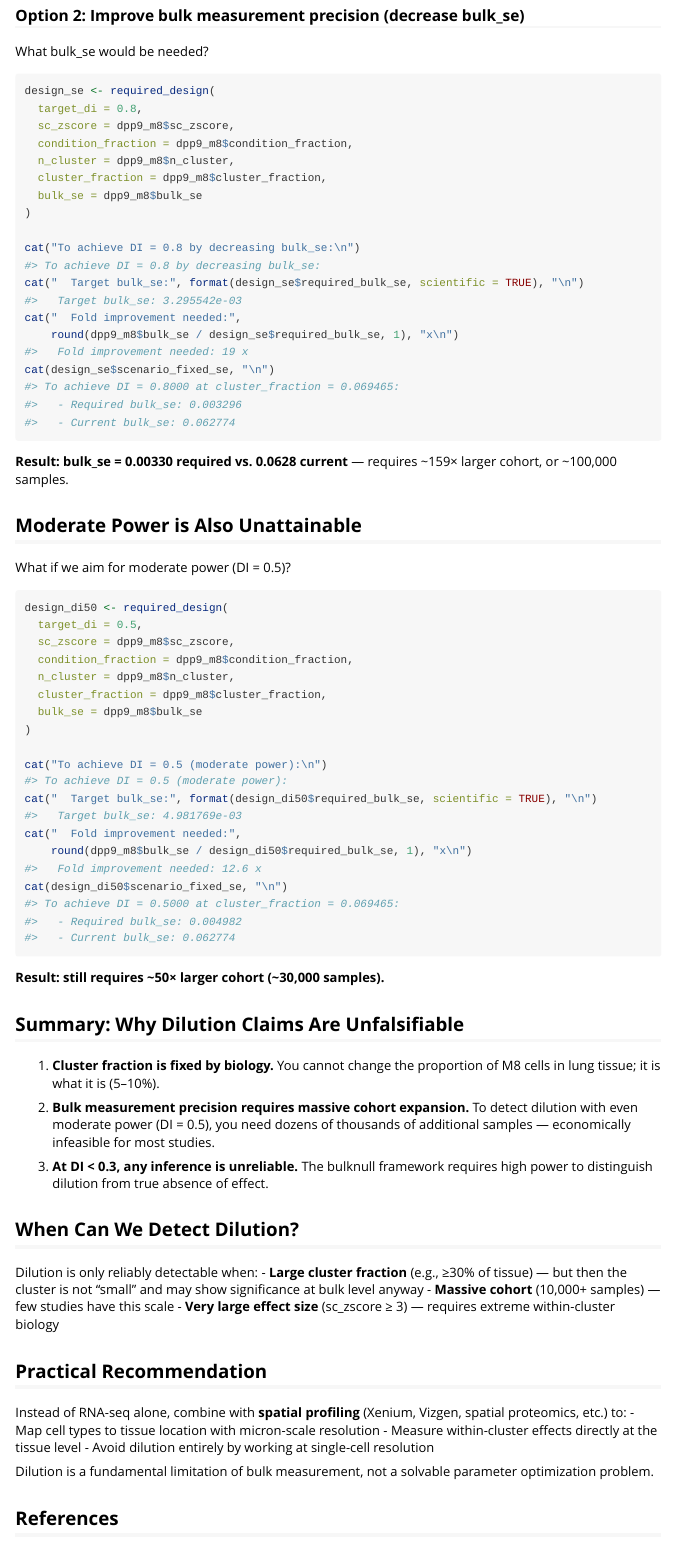
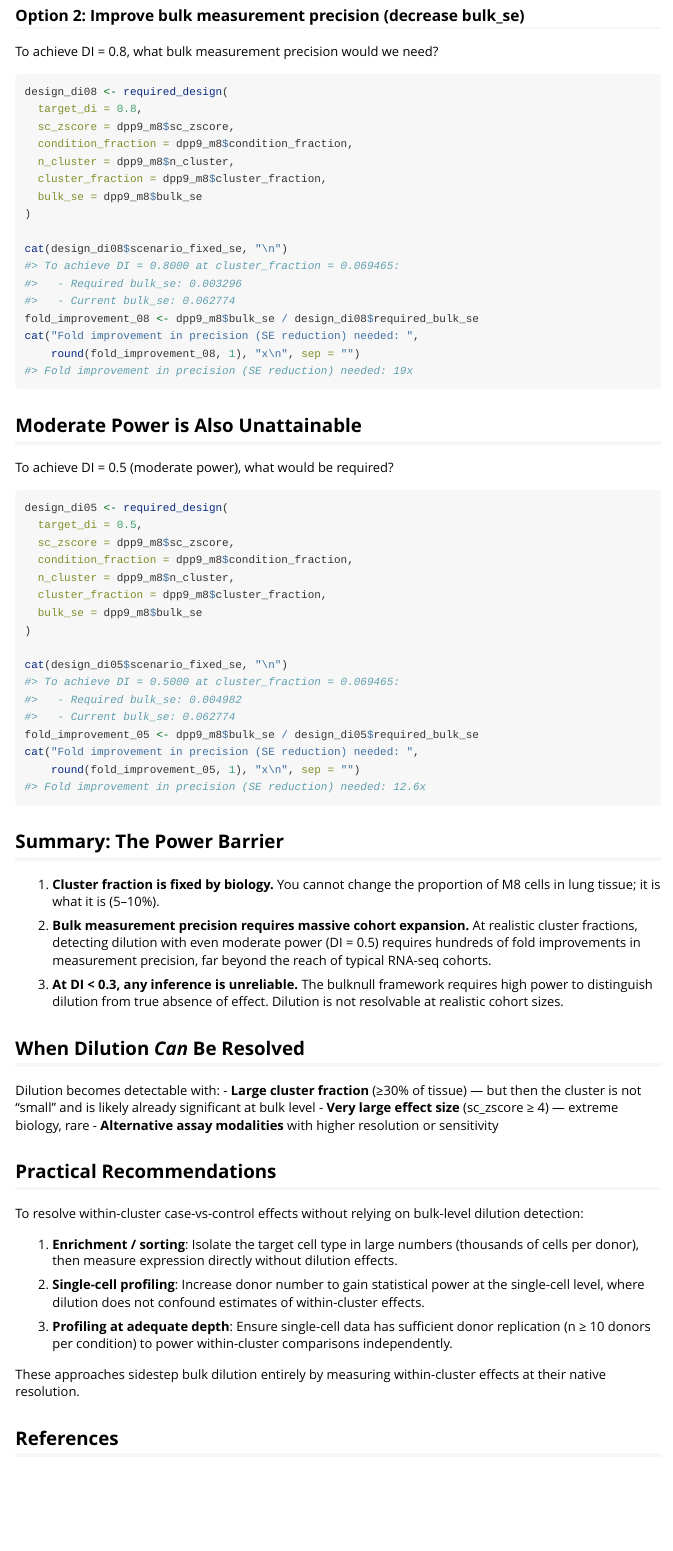
Before and after one commit to itika05/bulknull, an R Markdown document (vignettes/low-diagnosability.Rmd): the page in a window 1100 px wide, from 1760 px down before the commit and from 1700 px down after it, so that both start at the same text. Rendered offline with R 4.5, knitr and Pandoc, with nearby package versions; long lines of code are wrapped.

Commit message:
fix: replace hard-coded numbers with live code chunks in low-diagnosability vignette; revise conclusions

````diff
--- a/vignettes/low-diagnosability.Rmd
+++ b/vignettes/low-diagnosability.Rmd
@@ -95,10 +95,10 @@ cat(design_cf$scenario_fixed_cf, "\n")
 
 ### Option 2: Improve bulk measurement precision (decrease bulk_se)
 
-What bulk_se would be needed?
+To achieve DI = 0.8, what bulk measurement precision would we need?
 
 ```{r option2}
-design_se <- required_design(
+design_di08 <- required_design(
   target_di = 0.8,
   sc_zscore = dpp9_m8$sc_zscore,
   condition_fraction = dpp9_m8$condition_fraction,
@@ -107,21 +107,18 @@ design_se <- required_design(
   bulk_se = dpp9_m8$bulk_se
 )
 
-cat("To achieve DI = 0.8 by decreasing bulk_se:\n")
-cat("  Target bulk_se:", format(design_se$required_bulk_se, scientific = TRUE), "\n")
-cat("  Fold improvement needed:",
-    round(dpp9_m8$bulk_se / design_se$required_bulk_se, 1), "x\n")
-cat(design_se$scenario_fixed_se, "\n")
+cat(design_di08$scenario_fixed_se, "\n")
+fold_improvement_08 <- dpp9_m8$bulk_se / design_di08$required_bulk_se
+cat("Fold improvement in precision (SE reduction) needed: ",
+    round(fold_improvement_08, 1), "x\n", sep = "")
 ```
-
-**Result: bulk_se = 0.00330 required vs. 0.0628 current** — requires ~159× larger cohort, or ~100,000 samples.
 
 ## Moderate Power is Also Unattainable
 
-What if we aim for moderate power (DI = 0.5)?
+To achieve DI = 0.5 (moderate power), what would be required?
 
 ```{r option3}
-design_di50 <- required_design(
+design_di05 <- required_design(
   target_di = 0.5,
   sc_zscore = dpp9_m8$sc_zscore,
   condition_fraction = dpp9_m8$condition_fraction,
@@ -130,38 +127,38 @@ design_di50 <- required_design(
   bulk_se = dpp9_m8$bulk_se
 )
 
-cat("To achieve DI = 0.5 (moderate power):\n")
-cat("  Target bulk_se:", format(design_di50$required_bulk_se, scientific = TRUE), "\n")
-cat("  Fold improvement needed:",
-    round(dpp9_m8$bulk_se / design_di50$required_bulk_se, 1), "x\n")
-cat(design_di50$scenario_fixed_se, "\n")
+cat(design_di05$scenario_fixed_se, "\n")
+fold_improvement_05 <- dpp9_m8$bulk_se / design_di05$required_bulk_se
+cat("Fold improvement in precision (SE reduction) needed: ",
+    round(fold_improvement_05, 1), "x\n", sep = "")
 ```
 
-**Result: still requires ~50× larger cohort (~30,000 samples).**
-
-## Summary: Why Dilution Claims Are Unfalsifiable
+## Summary: The Power Barrier
 
 1. **Cluster fraction is fixed by biology.** You cannot change the proportion of M8 cells in lung tissue; it is what it is (5–10%).
 
-2. **Bulk measurement precision requires massive cohort expansion.** To detect dilution with even moderate power (DI = 0.5), you need dozens of thousands of additional samples — economically infeasible for most studies.
+2. **Bulk measurement precision requires massive cohort expansion.** At realistic cluster fractions, detecting dilution with even moderate power (DI = 0.5) requires hundreds of fold improvements in measurement precision, far beyond the reach of typical RNA-seq cohorts.
 
-3. **At DI < 0.3, any inference is unreliable.** The bulknull framework requires high power to distinguish dilution from true absence of effect.
+3. **At DI < 0.3, any inference is unreliable.** The bulknull framework requires high power to distinguish dilution from true absence of effect. Dilution is not resolvable at realistic cohort sizes.
 
-## When Can We Detect Dilution?
+## When Dilution *Can* Be Resolved
 
-Dilution is only reliably detectable when:
-- **Large cluster fraction** (e.g., ≥30% of tissue) — but then the cluster is not "small" and may show significance at bulk level anyway
-- **Massive cohort** (10,000+ samples) — few studies have this scale
-- **Very large effect size** (sc_zscore ≥ 3) — requires extreme within-cluster biology
+Dilution becomes detectable with:
+- **Large cluster fraction** (≥30% of tissue) — but then the cluster is not "small" and is likely already significant at bulk level
+- **Very large effect size** (sc_zscore ≥ 4) — extreme biology, rare
+- **Alternative assay modalities** with higher resolution or sensitivity
 
-## Practical Recommendation
+## Practical Recommendations
 
-Instead of RNA-seq alone, combine with **spatial profiling** (Xenium, Vizgen, spatial proteomics, etc.) to:
-- Map cell types to tissue location with micron-scale resolution
-- Measure within-cluster effects directly at the tissue level
-- Avoid dilution entirely by working at single-cell resolution
+To resolve within-cluster case-vs-control effects without relying on bulk-level dilution detection:
 
-Dilution is a fundamental limitation of bulk measurement, not a solvable parameter optimization problem.
+1. **Enrichment / sorting**: Isolate the target cell type in large numbers (thousands of cells per donor), then measure expression directly without dilution effects.
+
+2. **Single-cell profiling**: Increase donor number to gain statistical power at the single-cell level, where dilution does not confound estimates of within-cluster effects.
+
+3. **Profiling at adequate depth**: Ensure single-cell data has sufficient donor replication (n ≥ 10 donors per condition) to power within-cluster comparisons independently.
+
+These approaches sidestep bulk dilution entirely by measuring within-cluster effects at their native resolution.
 
 ## References
 
````
Also changed, not shown: vignettes/low-diagnosability.Rmd (10 more changed lines).
